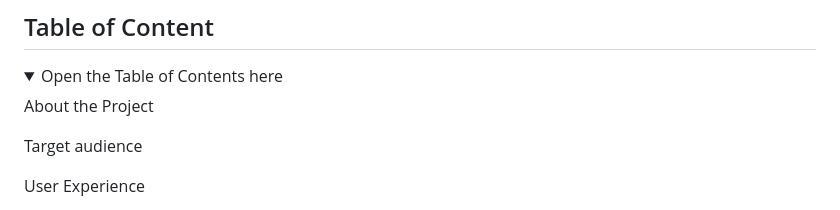
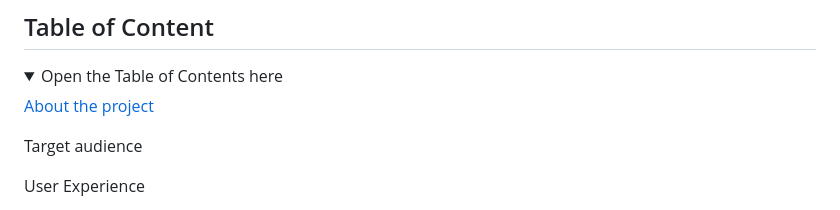
Before and after one commit to Emmy-Dare274/EmmyPP1-Chefs-Shop, a Markdown page: README.md, the part around one of its changes. Drawn GitHub-style; folded sections open.

```diff
--- a/README.md
+++ b/README.md
@@ -10,7 +10,7 @@ To do this and simplify culinary needs, I created a one-stop online shop for exp
 ## Table of Content
 <details><summary>Open the Table of Contents here </summary>
 
-About the Project
+[About the project](#about-the-project)
 
 Target audience
 
```
Also changed, not shown: other parts of README.md (+12 -12 lines).
